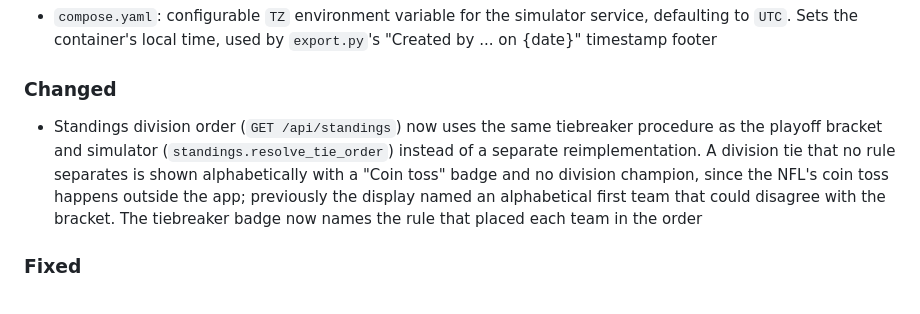
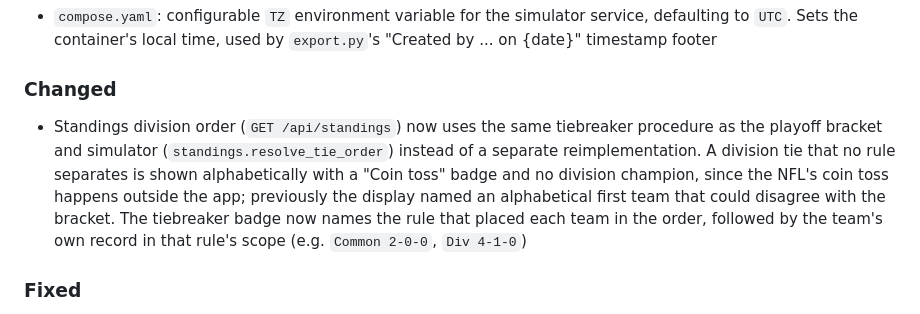
Before and after one commit to LordOfTheSnow/nfl-playoff-rankings-mc-sim, a Markdown page: CHANGELOG.md, the part around the change. GitHub-like rendering.

Commit message:
docs(changelog): describe record shown on tiebreaker badges
Co-Authored-By: Claude Sonnet 5 <noreply@anthropic.com>

```diff
--- a/CHANGELOG.md
+++ b/CHANGELOG.md
@@ -11,7 +11,7 @@ and this project adheres to [Semantic Versioning](https://semver.org/spec/v2.0.0
 - `compose.yaml`: configurable `TZ` environment variable for the simulator service, defaulting to `UTC`. Sets the container's local time, used by `export.py`'s "Created by ... on {date}" timestamp footer
 
 ### Changed
-- Standings division order (`GET /api/standings`) now uses the same tiebreaker procedure as the playoff bracket and simulator (`standings.resolve_tie_order`) instead of a separate reimplementation. A division tie that no rule separates is shown alphabetically with a "Coin toss" badge and no division champion, since the NFL's coin toss happens outside the app; previously the display named an alphabetical first team that could disagree with the bracket. The tiebreaker badge now names the rule that placed each team in the order
+- Standings division order (`GET /api/standings`) now uses the same tiebreaker procedure as the playoff bracket and simulator (`standings.resolve_tie_order`) instead of a separate reimplementation. A division tie that no rule separates is shown alphabetically with a "Coin toss" badge and no division champion, since the NFL's coin toss happens outside the app; previously the display named an alphabetical first team that could disagree with the bracket. The tiebreaker badge now names the rule that placed each team in the order, followed by the team's own record in that rule's scope (e.g. `Common 2-0-0`, `Div 4-1-0`)
 
 ### Fixed
 - Division head-to-head tiebreaker (`standings.py`) could place a team ahead of a tied rival it had not yet played. Division ties applied H2H to whatever games existed, counting unplayed pairs as a 0% record, so e.g. a Steelers team that had only played the Bengals and Browns was ranked ahead of the Ravens on H2H. H2H now applies only when every tied team has played every other. The NFL's published procedure (nfl.com tie-breaking procedures) does not say this explicitly; it is a conservative reading of "best won-lost-tied percentage in games among the clubs", which is undefined for a club with no such games. This changes playoff seeding and simulation results for partially played divisions
```
